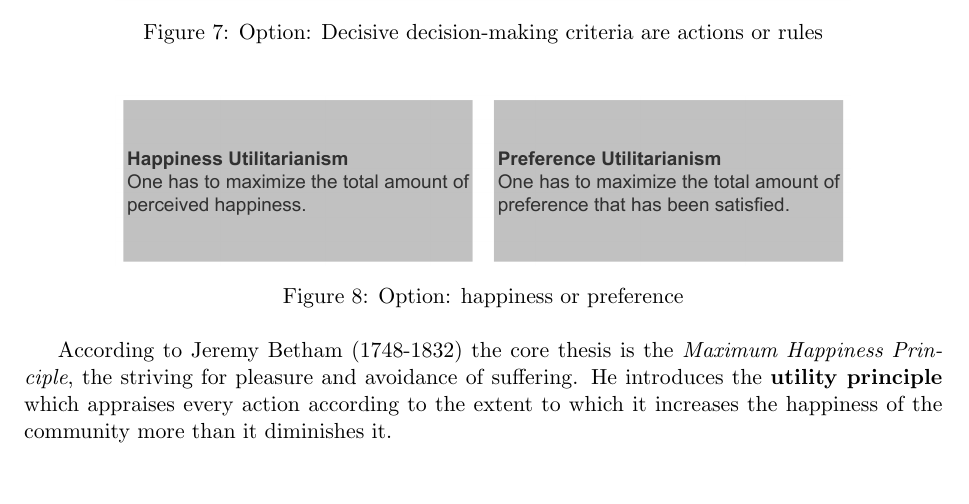
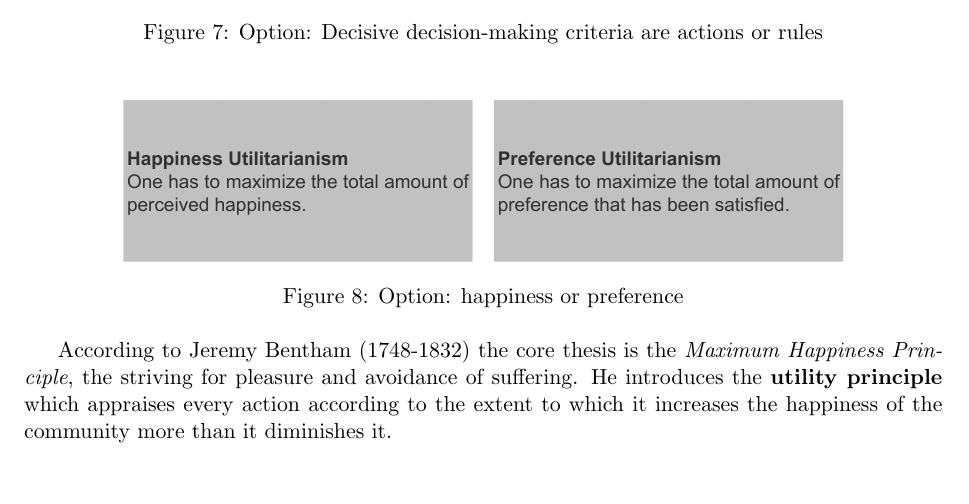
Before and after one commit to KilnOfTheSecondFlame/mse_summaries, a LaTeX document (Ethics/Zusammenfassung_Ethik.tex): part of page 11 of 43, cut so that both start at the same text. Compiled offline with pdfLaTeX.

Commit message:
Change Betham to Bentham

```diff
--- a/Ethics/Zusammenfassung_Ethik.tex
+++ b/Ethics/Zusammenfassung_Ethik.tex
@@ -377,7 +377,7 @@ Happiness is understood as a net balance of positive and negative states of well
 	\label{fig:happiness-preference-utilitarianism}
 \end{figure}
 
-According to Jeremy Betham (1748-1832) the core thesis is the \textit{Maximum Happiness Principle}, the striving for pleasure and avoidance of suffering. He introduces the \textbf{utility principle} which appraises every action according to the extent to which it increases the happiness of the community more than it diminishes it.
+According to Jeremy Bentham (1748-1832) the core thesis is the \textit{Maximum Happiness Principle}, the striving for pleasure and avoidance of suffering. He introduces the \textbf{utility principle} which appraises every action according to the extent to which it increases the happiness of the community more than it diminishes it.
 
 %TODO Check if formatting is still fine
 \clearpage
```
